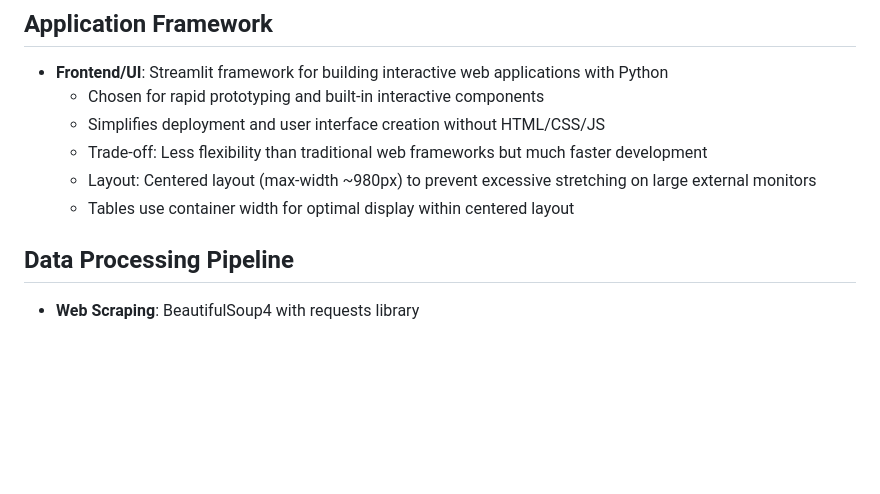
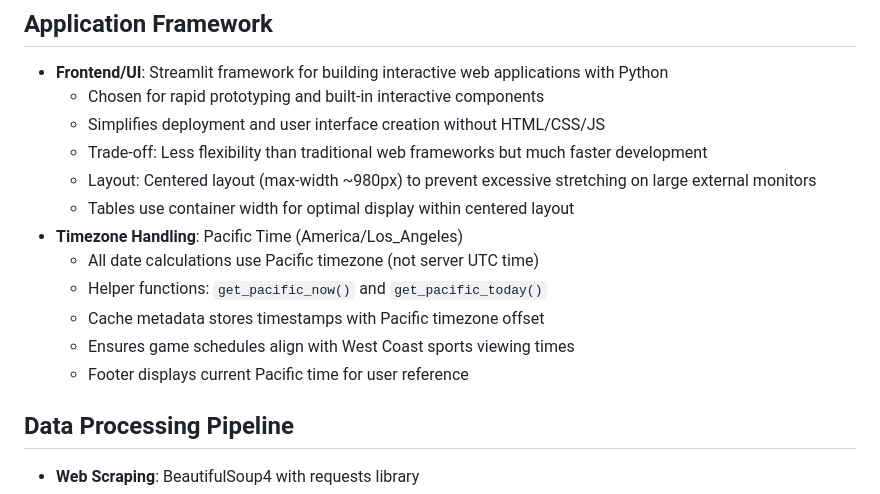
Before and after one commit to tejonface/NCAA4NBA, a Markdown page: replit.md, the part around the change. Rendered like a GitHub page; blank space fills up the shorter version.

Commit message:
Set all dates and times to use Pacific Time
Update timezone handling to use Pacific Time (America/Los_Angeles) for all date calculations, helper functions, cache metadata, and footer display.

Replit-Commit-Author: Agent
Replit-Commit-Session-Id: 23c6998d-c008-44c4-b789-7124c43e34e9
Replit-Commit-Checkpoint-Type: full_checkpoint
Replit-Commit-Event-Id: 82e85044-c3b5-4a91-9f4a-3ba4ba206ea8
Replit-Commit-Screenshot-Url: https://storage.googleapis.com/screenshot-production-us-central1/b440bdf0-25e9-4cd6-9d91-1cae90639312/23c6998d-c008-44c4-b789-7124c43e34e9/7m6vjEG

```diff
--- a/replit.md
+++ b/replit.md
@@ -15,6 +15,12 @@ Preferred communication style: Simple, everyday language.
   - Trade-off: Less flexibility than traditional web frameworks but much faster development
   - Layout: Centered layout (max-width ~980px) to prevent excessive stretching on large external monitors
   - Tables use container width for optimal display within centered layout
+- **Timezone Handling**: Pacific Time (America/Los_Angeles)
+  - All date calculations use Pacific timezone (not server UTC time)
+  - Helper functions: `get_pacific_now()` and `get_pacific_today()`
+  - Cache metadata stores timestamps with Pacific timezone offset
+  - Ensures game schedules align with West Coast sports viewing times
+  - Footer displays current Pacific time for user reference
 
 ## Data Processing Pipeline
 - **Web Scraping**: BeautifulSoup4 with requests library
```
